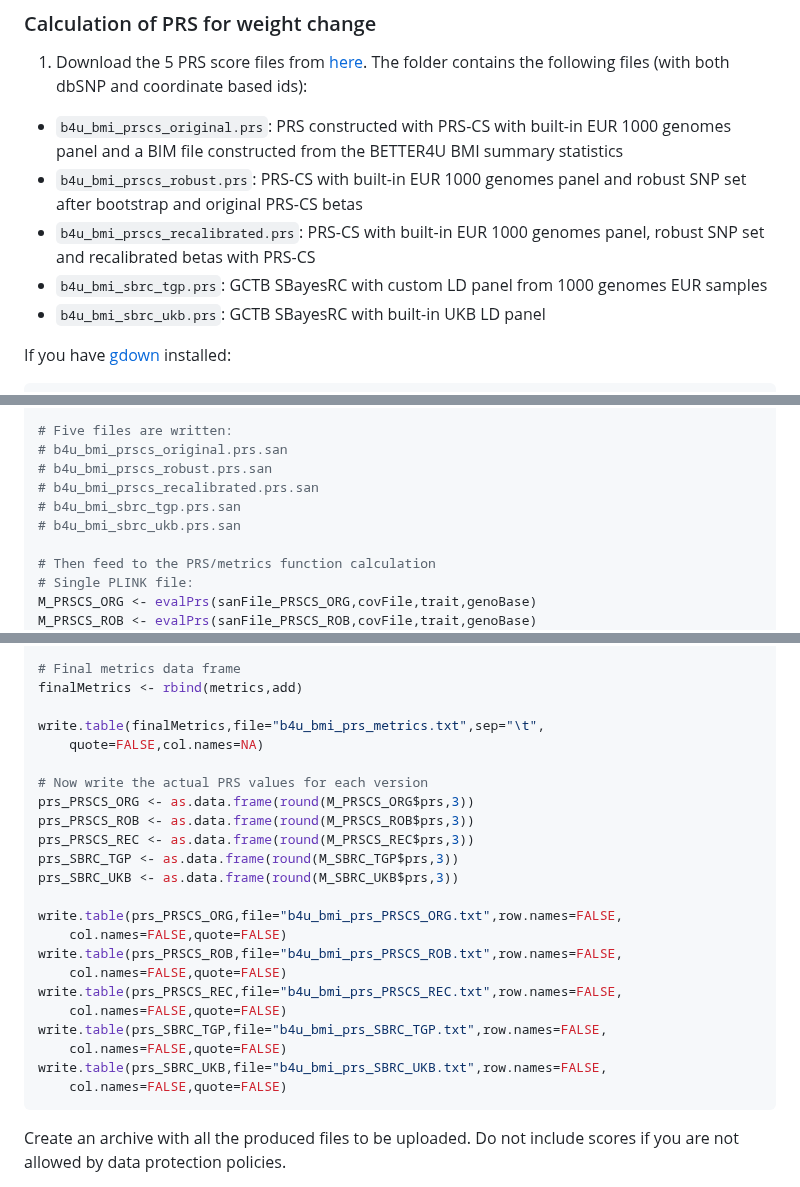
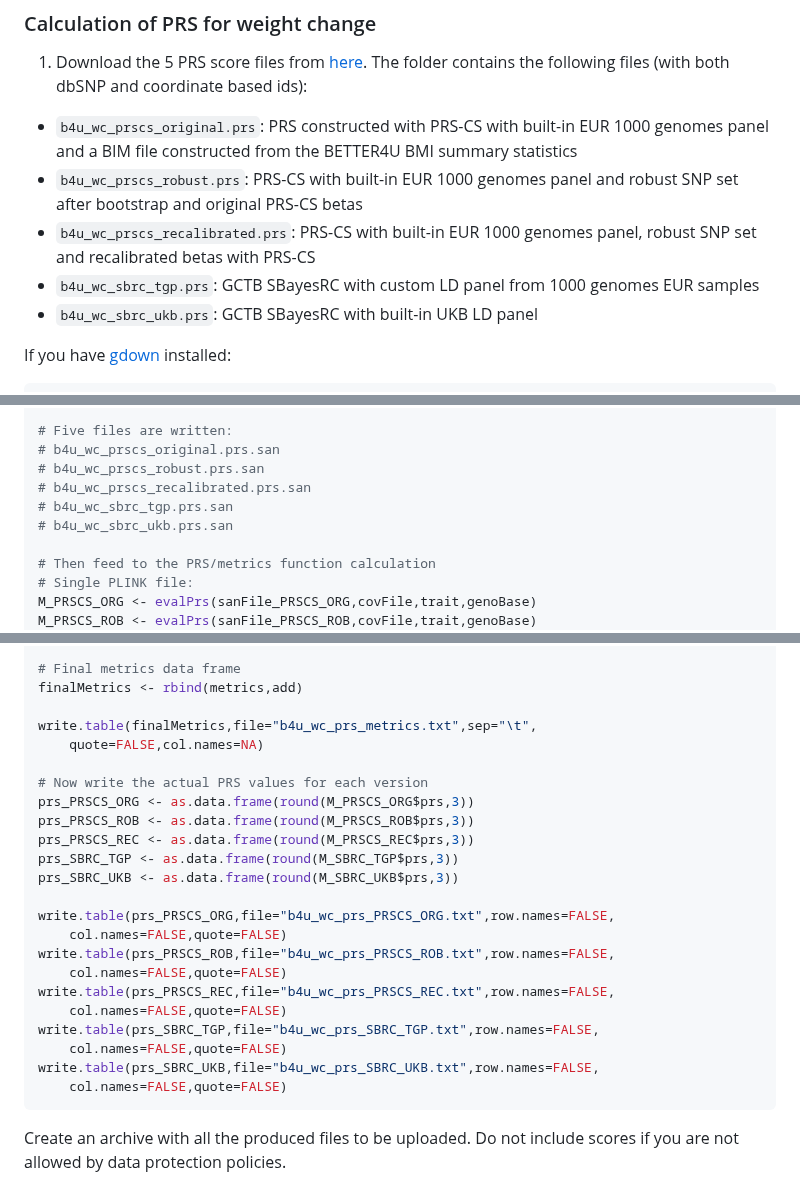
Before and after one commit to moulos-lab/better4u, a Markdown page: 03_prs_derivation/distribute_wc.md, 3 parts joined by grey strips. GitHub-like rendering.

Commit message:
Small correction

````diff
--- a/03_prs_derivation/distribute_wc.md
+++ b/03_prs_derivation/distribute_wc.md
@@ -59,16 +59,16 @@ can be specified, we suggest to keep it to undescore (`_`). You can explore the
 
 1. Download the 5 PRS score files from [here](https://drive.google.com/drive/folders/1r_-12QNEbMiVDDrqBh18nk4TVWhwpuJw?usp=drive_link). The folder contains the following files (with both dbSNP and coordinate based ids):
 
-- `b4u_bmi_prscs_original.prs`: PRS constructed with PRS-CS with built-in EUR
+- `b4u_wc_prscs_original.prs`: PRS constructed with PRS-CS with built-in EUR
 1000 genomes panel and a BIM file constructed from the BETTER4U BMI summary
 statistics
-- `b4u_bmi_prscs_robust.prs`: PRS-CS with built-in EUR 1000 genomes panel and
+- `b4u_wc_prscs_robust.prs`: PRS-CS with built-in EUR 1000 genomes panel and
 robust SNP set after bootstrap and original PRS-CS betas
-- `b4u_bmi_prscs_recalibrated.prs`: PRS-CS with built-in EUR 1000 genomes panel,
+- `b4u_wc_prscs_recalibrated.prs`: PRS-CS with built-in EUR 1000 genomes panel,
 robust SNP set and recalibrated betas with PRS-CS
-- `b4u_bmi_sbrc_tgp.prs`: GCTB SBayesRC with custom LD panel from 1000 genomes
+- `b4u_wc_sbrc_tgp.prs`: GCTB SBayesRC with custom LD panel from 1000 genomes
 EUR samples
-- `b4u_bmi_sbrc_ukb.prs`: GCTB SBayesRC with built-in UKB LD panel
+- `b4u_wc_sbrc_ukb.prs`: GCTB SBayesRC with built-in UKB LD panel
 
 If you have [gdown](https://github.com/wkentaro/gdown) installed:
 
@@ -187,11 +187,11 @@ sanFile_SBRC_UKB <- sanitizePrs(prsFile_SBRC_UKB,genoBase,from="sbayesrc")
 #   from="sbayesrc",rc=0.2)
 
 # Five files are written:
-# b4u_bmi_prscs_original.prs.san
-# b4u_bmi_prscs_robust.prs.san
-# b4u_bmi_prscs_recalibrated.prs.san
-# b4u_bmi_sbrc_tgp.prs.san
-# b4u_bmi_sbrc_ukb.prs.san
+# b4u_wc_prscs_original.prs.san
+# b4u_wc_prscs_robust.prs.san
+# b4u_wc_prscs_recalibrated.prs.san
+# b4u_wc_sbrc_tgp.prs.san
+# b4u_wc_sbrc_ukb.prs.san
 
 # Then feed to the PRS/metrics function calculation
 # Single PLINK file:
@@ -260,7 +260,7 @@ colnames(add) <- names(metrics)
 # Final metrics data frame
 finalMetrics <- rbind(metrics,add)
 
-write.table(finalMetrics,file="b4u_bmi_prs_metrics.txt",sep="\t",
+write.table(finalMetrics,file="b4u_wc_prs_metrics.txt",sep="\t",
     quote=FALSE,col.names=NA)
 
 # Now write the actual PRS values for each version
@@ -270,15 +270,15 @@ prs_PRSCS_REC <- as.data.frame(round(M_PRSCS_REC$prs,3))
 prs_SBRC_TGP <- as.data.frame(round(M_SBRC_TGP$prs,3))
 prs_SBRC_UKB <- as.data.frame(round(M_SBRC_UKB$prs,3))
 
-write.table(prs_PRSCS_ORG,file="b4u_bmi_prs_PRSCS_ORG.txt",row.names=FALSE,
+write.table(prs_PRSCS_ORG,file="b4u_wc_prs_PRSCS_ORG.txt",row.names=FALSE,
     col.names=FALSE,quote=FALSE)
-write.table(prs_PRSCS_ROB,file="b4u_bmi_prs_PRSCS_ROB.txt",row.names=FALSE,
+write.table(prs_PRSCS_ROB,file="b4u_wc_prs_PRSCS_ROB.txt",row.names=FALSE,
     col.names=FALSE,quote=FALSE)
-write.table(prs_PRSCS_REC,file="b4u_bmi_prs_PRSCS_REC.txt",row.names=FALSE,
+write.table(prs_PRSCS_REC,file="b4u_wc_prs_PRSCS_REC.txt",row.names=FALSE,
     col.names=FALSE,quote=FALSE)
-write.table(prs_SBRC_TGP,file="b4u_bmi_prs_SBRC_TGP.txt",row.names=FALSE,
+write.table(prs_SBRC_TGP,file="b4u_wc_prs_SBRC_TGP.txt",row.names=FALSE,
     col.names=FALSE,quote=FALSE)
-write.table(prs_SBRC_UKB,file="b4u_bmi_prs_SBRC_UKB.txt",row.names=FALSE,
+write.table(prs_SBRC_UKB,file="b4u_wc_prs_SBRC_UKB.txt",row.names=FALSE,
     col.names=FALSE,quote=FALSE)
 ```
 
````
